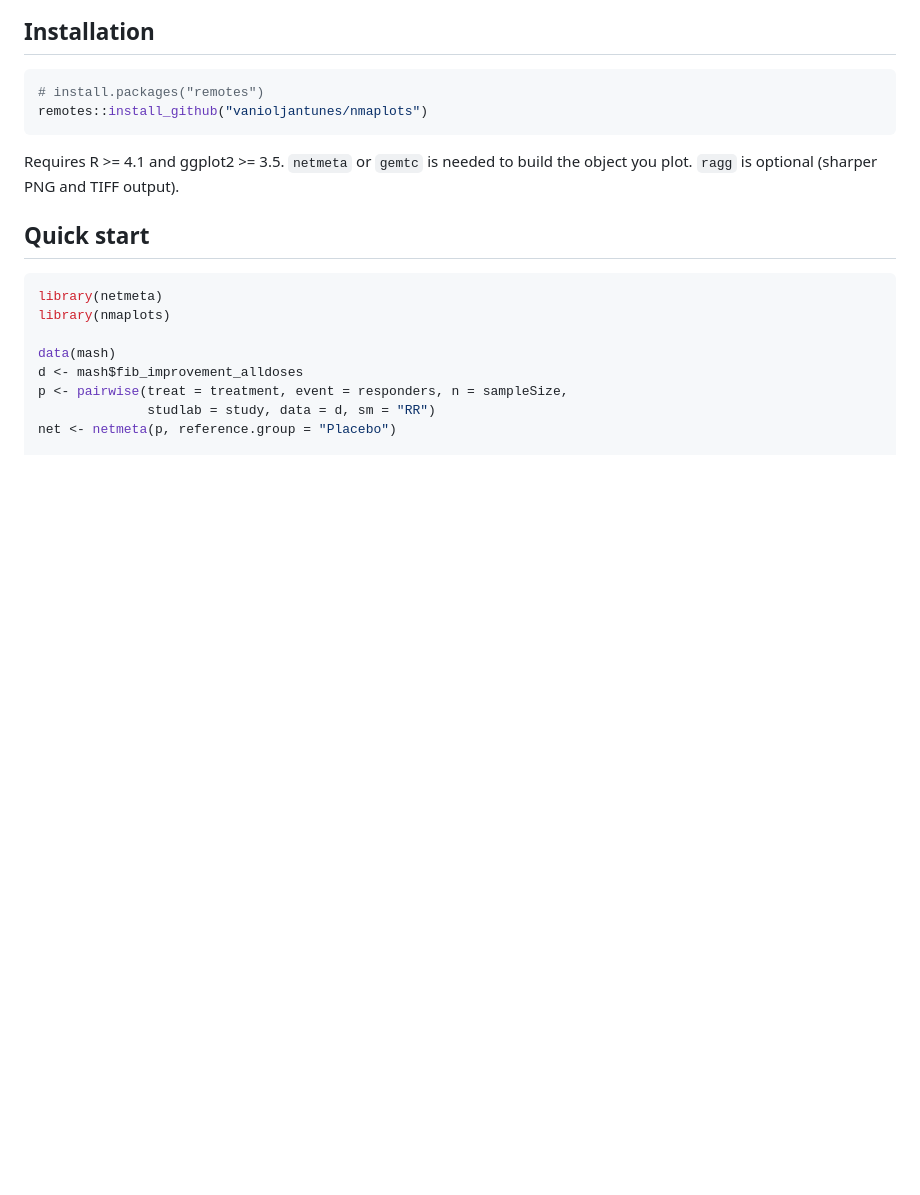
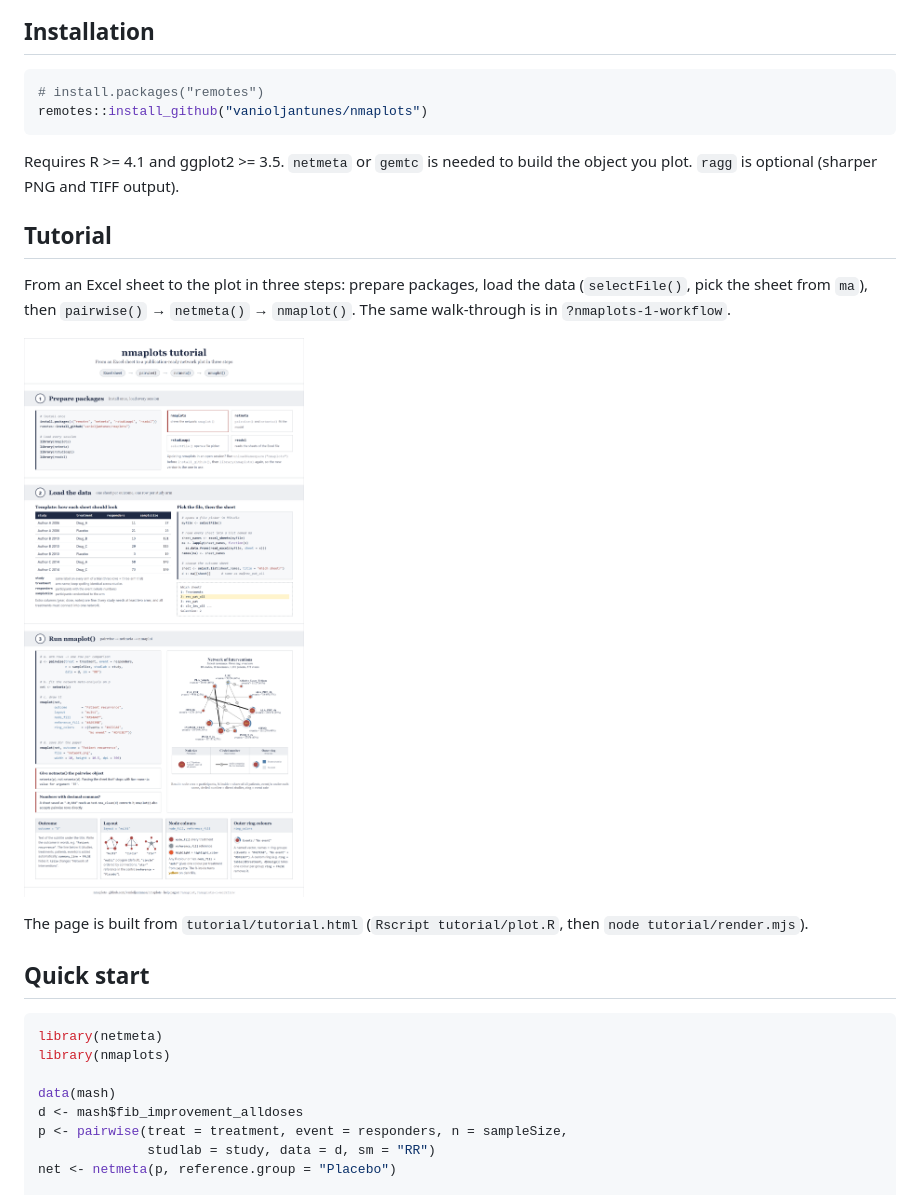
Before and after one commit to vanioljantunes/nmaplots, a Markdown page: README.md, the part around the change. Drawn GitHub-style; pictures changed too: man/figures/tutorial.png (added); blank space fills up the shorter version.

```diff
--- a/README.md
+++ b/README.md
@@ -22,6 +22,17 @@ remotes::install_github("vanioljantunes/nmaplots")
 
 Requires R >= 4.1 and ggplot2 >= 3.5. `netmeta` or `gemtc` is needed to
 build the object you plot. `ragg` is optional (sharper PNG and TIFF output).
+
+## Tutorial
+
+From an Excel sheet to the plot in three steps: prepare packages, load the
+data (`selectFile()`, pick the sheet from `ma`), then `pairwise()` →
+`netmeta()` → `nmaplot()`. The same walk-through is in `?nmaplots-1-workflow`.
+
+![nmaplots tutorial](man/figures/tutorial.png)
+
+The page is built from `tutorial/tutorial.html` (`Rscript tutorial/plot.R`,
+then `node tutorial/render.mjs`).
 
 ## Quick start
 
```
Also changed, not shown: man/figures/tutorial-plot.png (added), 6 other files.
